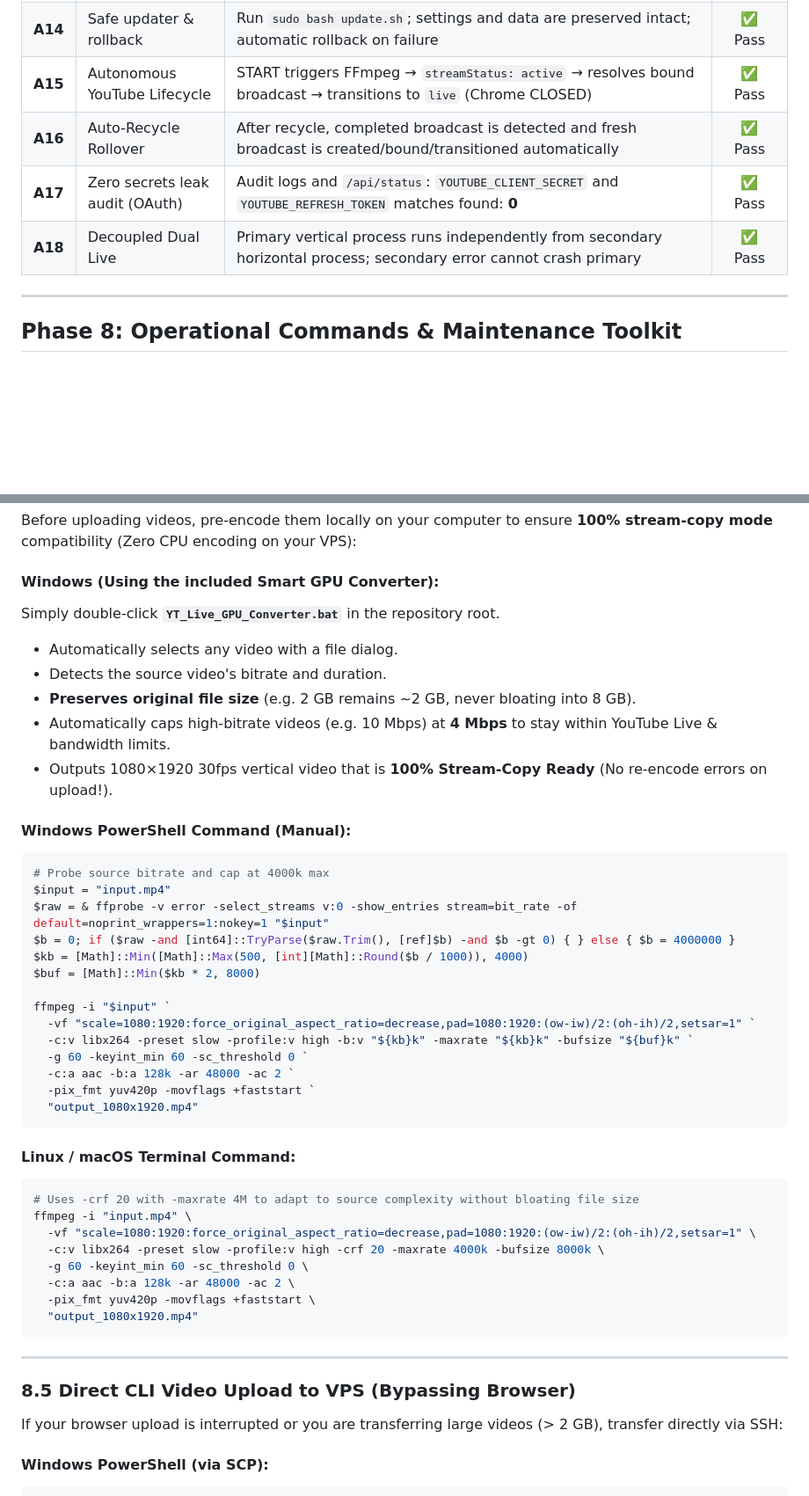
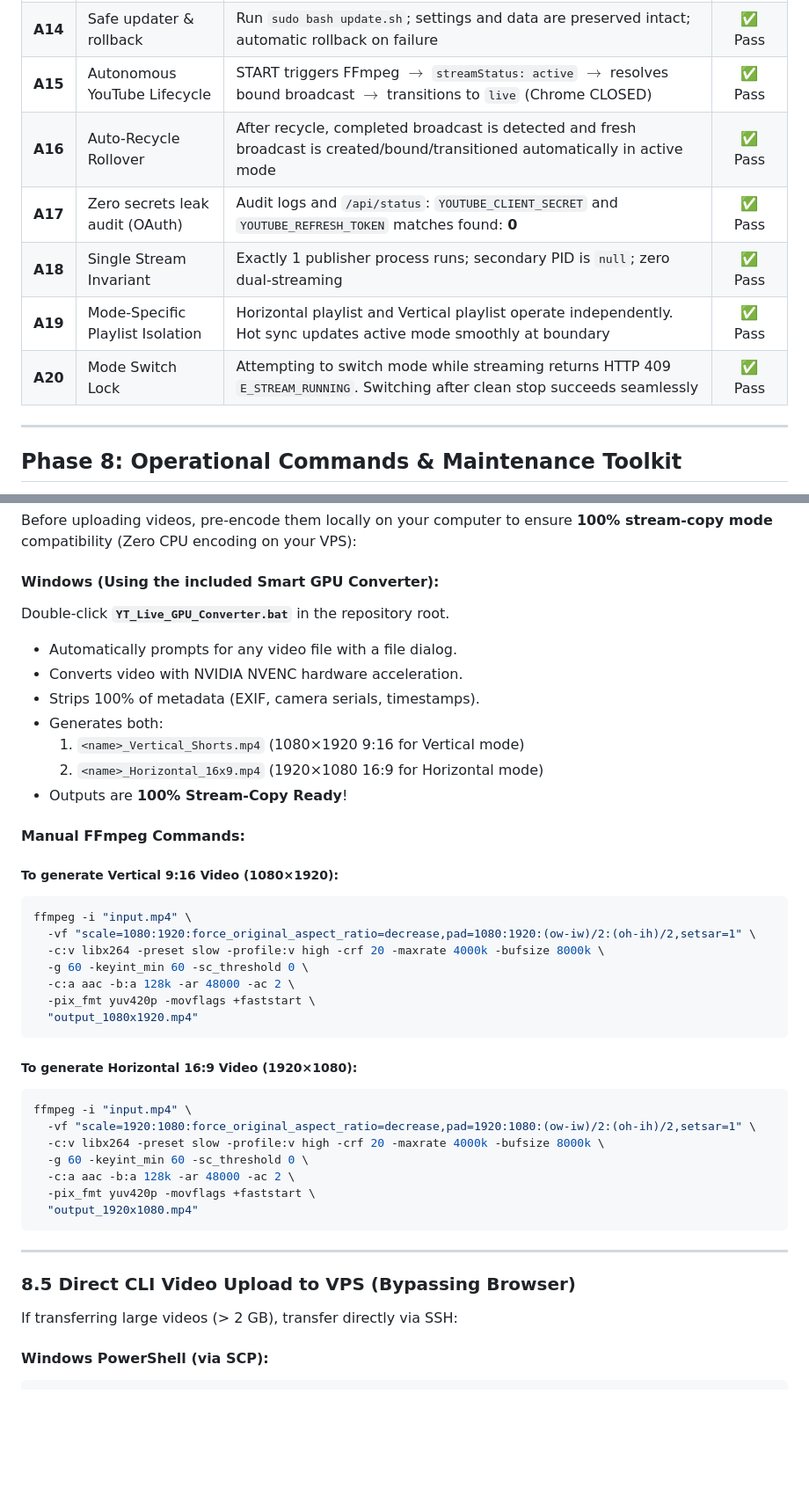
Before and after one commit to SoumyA16-git/yt-live-manager, a Markdown page: DEPLOYMENT.md, 2 parts joined by grey strips. Shown at 88% size. GitHub-like rendering; blank space fills up the shorter version.

````diff
--- a/DEPLOYMENT.md
+++ b/DEPLOYMENT.md
@@ -356,10 +421,12 @@ On your editing software (Premiere / DaVinci / CapCut / Handbrake), export your
 | **A12**| Disk space protection | Video upload rejects files if remaining free space is under 5 GB disk reserve | ✅ Pass |
 | **A13**| Bitrate calculation | Adjust target bitrate in Settings; monthly forecast and daily allowance update immediately | ✅ Pass |
 | **A14**| Safe updater & rollback | Run `sudo bash update.sh`; settings and data are preserved intact; automatic rollback on failure | ✅ Pass |
-| **A15**| Autonomous YouTube Lifecycle | START triggers FFmpeg → `streamStatus: active` → resolves bound broadcast → transitions to `live` (Chrome CLOSED) | ✅ Pass |
-| **A16**| Auto-Recycle Rollover | After recycle, completed broadcast is detected and fresh broadcast is created/bound/transitioned automatically | ✅ Pass |
+| **A15**| Autonomous YouTube Lifecycle | START triggers FFmpeg $\to$ `streamStatus: active` $\to$ resolves bound broadcast $\to$ transitions to `live` (Chrome CLOSED) | ✅ Pass |
+| **A16**| Auto-Recycle Rollover | After recycle, completed broadcast is detected and fresh broadcast is created/bound/transitioned automatically in active mode | ✅ Pass |
 | **A17**| Zero secrets leak audit (OAuth) | Audit logs and `/api/status`: `YOUTUBE_CLIENT_SECRET` and `YOUTUBE_REFRESH_TOKEN` matches found: **0** | ✅ Pass |
-| **A18**| Decoupled Dual Live | Primary vertical process runs independently from secondary horizontal process; secondary error cannot crash primary | ✅ Pass |
+| **A18**| Single Stream Invariant | Exactly 1 publisher process runs; secondary PID is `null`; zero dual-streaming | ✅ Pass |
+| **A19**| Mode-Specific Playlist Isolation | Horizontal playlist and Vertical playlist operate independently. Hot sync updates active mode smoothly at boundary | ✅ Pass |
+| **A20**| Mode Switch Lock | Attempting to switch mode while streaming returns HTTP 409 `E_STREAM_RUNNING`. Switching after clean stop succeeds seamlessly | ✅ Pass |
 
 ---
 
@@ -456,34 +523,19 @@ systemctl show yt-live-manager -p MemoryCurrent,MemoryMax
 Before uploading videos, pre-encode them locally on your computer to ensure **100% stream-copy mode** compatibility (Zero CPU encoding on your VPS):
 
 #### Windows (Using the included Smart GPU Converter):
-Simply double-click **`YT_Live_GPU_Converter.bat`** in the repository root.
-- Automatically selects any video with a file dialog.
-- Detects the source video's bitrate and duration.
-- **Preserves original file size** (e.g. 2 GB remains ~2 GB, never bloating into 8 GB).
-- Automatically caps high-bitrate videos (e.g. 10 Mbps) at **4 Mbps** to stay within YouTube Live & bandwidth limits.
-- Outputs 1080×1920 30fps vertical video that is **100% Stream-Copy Ready** (No re-encode errors on upload!).
+Double-click **`YT_Live_GPU_Converter.bat`** in the repository root.
+- Automatically prompts for any video file with a file dialog.
+- Converts video with NVIDIA NVENC hardware acceleration.
+- Strips 100% of metadata (EXIF, camera serials, timestamps).
+- Generates both:
+  1. `<name>_Vertical_Shorts.mp4` (1080×1920 9:16 for Vertical mode)
+  2. `<name>_Horizontal_16x9.mp4` (1920×1080 16:9 for Horizontal mode)
+- Outputs are **100% Stream-Copy Ready**!
 
-#### Windows PowerShell Command (Manual):
-```powershell
-# Probe source bitrate and cap at 4000k max
-$input = "input.mp4"
-$raw = & ffprobe -v error -select_streams v:0 -show_entries stream=bit_rate -of default=noprint_wrappers=1:nokey=1 "$input"
-$b = 0; if ($raw -and [int64]::TryParse($raw.Trim(), [ref]$b) -and $b -gt 0) { } else { $b = 4000000 }
-$kb = [Math]::Min([Math]::Max(500, [int][Math]::Round($b / 1000)), 4000)
-$buf = [Math]::Min($kb * 2, 8000)
+#### Manual FFmpeg Commands:
 
-ffmpeg -i "$input" `
-  -vf "scale=1080:1920:force_original_aspect_ratio=decrease,pad=1080:1920:(ow-iw)/2:(oh-ih)/2,setsar=1" `
-  -c:v libx264 -preset slow -profile:v high -b:v "${kb}k" -maxrate "${kb}k" -bufsize "${buf}k" `
-  -g 60 -keyint_min 60 -sc_threshold 0 `
-  -c:a aac -b:a 128k -ar 48000 -ac 2 `
-  -pix_fmt yuv420p -movflags +faststart `
-  "output_1080x1920.mp4"
-```
-
-#### Linux / macOS Terminal Command:
+##### To generate Vertical 9:16 Video (1080×1920):
 ```bash
-# Uses -crf 20 with -maxrate 4M to adapt to source complexity without bloating file size
 ffmpeg -i "input.mp4" \
   -vf "scale=1080:1920:force_original_aspect_ratio=decrease,pad=1080:1920:(ow-iw)/2:(oh-ih)/2,setsar=1" \
   -c:v libx264 -preset slow -profile:v high -crf 20 -maxrate 4000k -bufsize 8000k \
@@ -493,11 +545,22 @@ ffmpeg -i "input.mp4" \
   "output_1080x1920.mp4"
 ```
 
+##### To generate Horizontal 16:9 Video (1920×1080):
+```bash
+ffmpeg -i "input.mp4" \
+  -vf "scale=1920:1080:force_original_aspect_ratio=decrease,pad=1920:1080:(ow-iw)/2:(oh-ih)/2,setsar=1" \
+  -c:v libx264 -preset slow -profile:v high -crf 20 -maxrate 4000k -bufsize 8000k \
+  -g 60 -keyint_min 60 -sc_threshold 0 \
+  -c:a aac -b:a 128k -ar 48000 -ac 2 \
+  -pix_fmt yuv420p -movflags +faststart \
+  "output_1920x1080.mp4"
+```
+
 ---
 
 ### 8.5 Direct CLI Video Upload to VPS (Bypassing Browser)
 
-If your browser upload is interrupted or you are transferring large videos (> 2 GB), transfer directly via SSH:
+If transferring large videos (> 2 GB), transfer directly via SSH:
 
 #### Windows PowerShell (via SCP):
 ```powershell
````
Also changed, not shown: other parts of DEPLOYMENT.md (+149 -138 lines).
